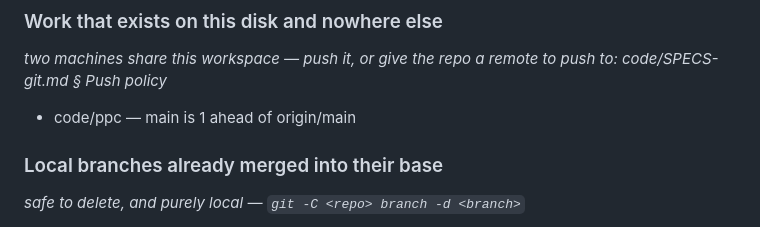
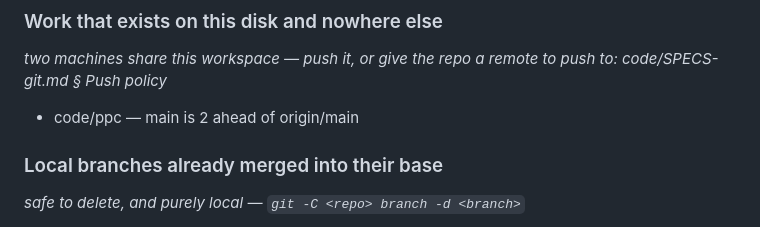
Before and after one commit to lsfcin/ppc, a Markdown page: ISSUES.md, the part around the change. Rendered like a GitHub page.

Commit message:
chore(issues): regenerate the entropy ledger

```diff
--- a/ISSUES.md
+++ b/ISSUES.md
@@ -159,7 +159,7 @@ Clean.
 
 *two machines share this workspace — push it, or give the repo a remote to push to: code/SPECS-git.md § Push policy*
 
-- code/ppc — main is 1 ahead of origin/main
+- code/ppc — main is 2 ahead of origin/main
 
 ### Local branches already merged into their base
 
```
